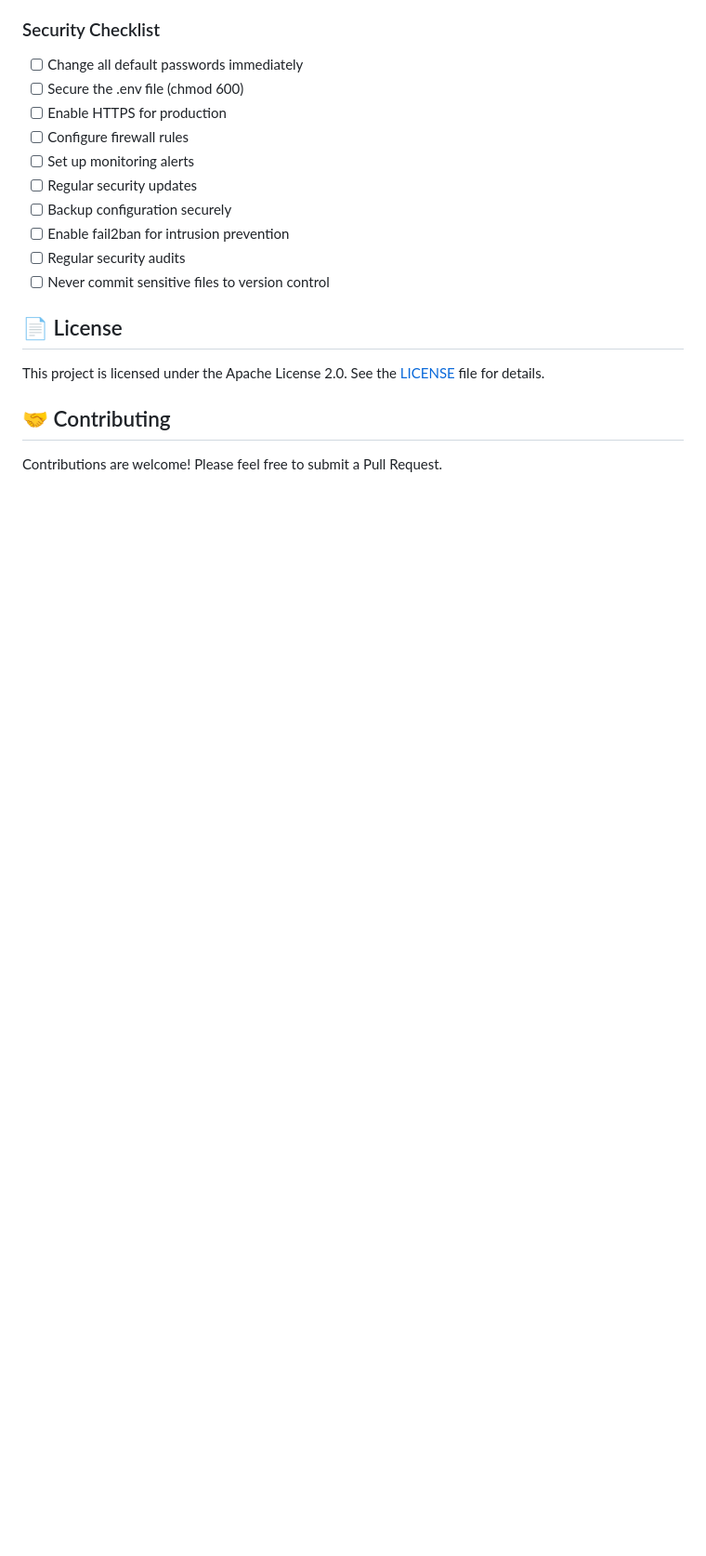
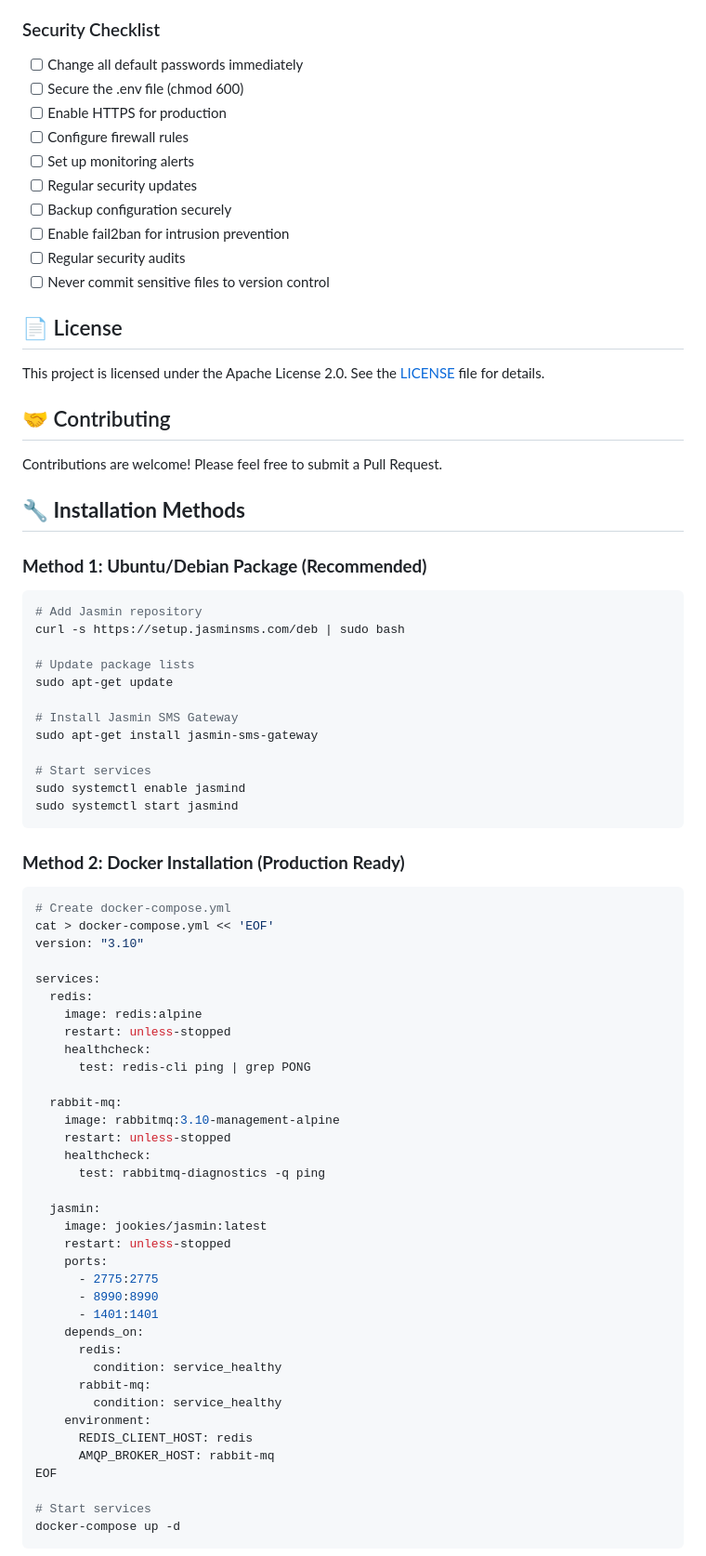
Before and after one commit to Arnobrizwan/Jasmin-SMS-Gateway-setup, a Markdown page: jasmin-docker/README.md, the part around one of its changes. Shown at 93% size. Drawn GitHub-style; blank space fills up the shorter version.

````diff
--- a/jasmin-docker/README.md
+++ b/jasmin-docker/README.md
@@ -752,3 +811,62 @@ This project is licensed under the Apache License 2.0. See the [LICENSE](LICENSE
 ## 🤝 Contributing
 
 Contributions are welcome! Please feel free to submit a Pull Request.
+
+## 🔧 **Installation Methods**
+
+### **Method 1: Ubuntu/Debian Package (Recommended)**
+```bash
+# Add Jasmin repository
+curl -s https://setup.jasminsms.com/deb | sudo bash
+
+# Update package lists
+sudo apt-get update
+
+# Install Jasmin SMS Gateway
+sudo apt-get install jasmin-sms-gateway
+
+# Start services
+sudo systemctl enable jasmind
+sudo systemctl start jasmind
+```
+
+### **Method 2: Docker Installation (Production Ready)**
+```bash
+# Create docker-compose.yml
+cat > docker-compose.yml << 'EOF'
+version: "3.10"
+
+services:
+  redis:
+    image: redis:alpine
+    restart: unless-stopped
+    healthcheck:
+      test: redis-cli ping | grep PONG
+
+  rabbit-mq:
+    image: rabbitmq:3.10-management-alpine
+    restart: unless-stopped
+    healthcheck:
+      test: rabbitmq-diagnostics -q ping
+
+  jasmin:
+    image: jookies/jasmin:latest
+    restart: unless-stopped
+    ports:
+      - 2775:2775
+      - 8990:8990
+      - 1401:1401
+    depends_on:
+      redis:
+        condition: service_healthy
+      rabbit-mq:
+        condition: service_healthy
+    environment:
+      REDIS_CLIENT_HOST: redis
+      AMQP_BROKER_HOST: rabbit-mq
+EOF
+
+# Start services
+docker-compose up -d
+```
+
````
Also changed, not shown: other parts of jasmin-docker/README.md (+130 -49 lines).
